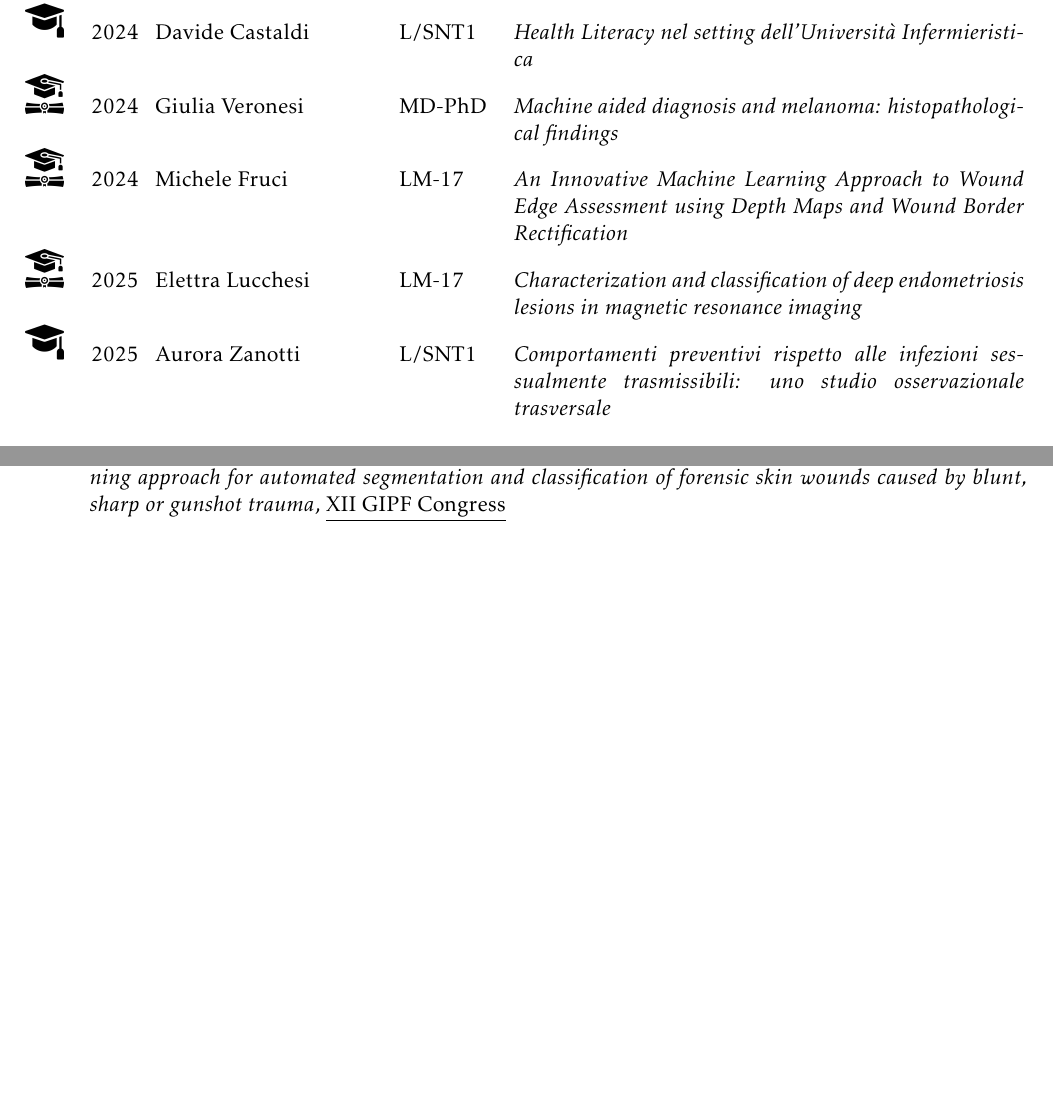
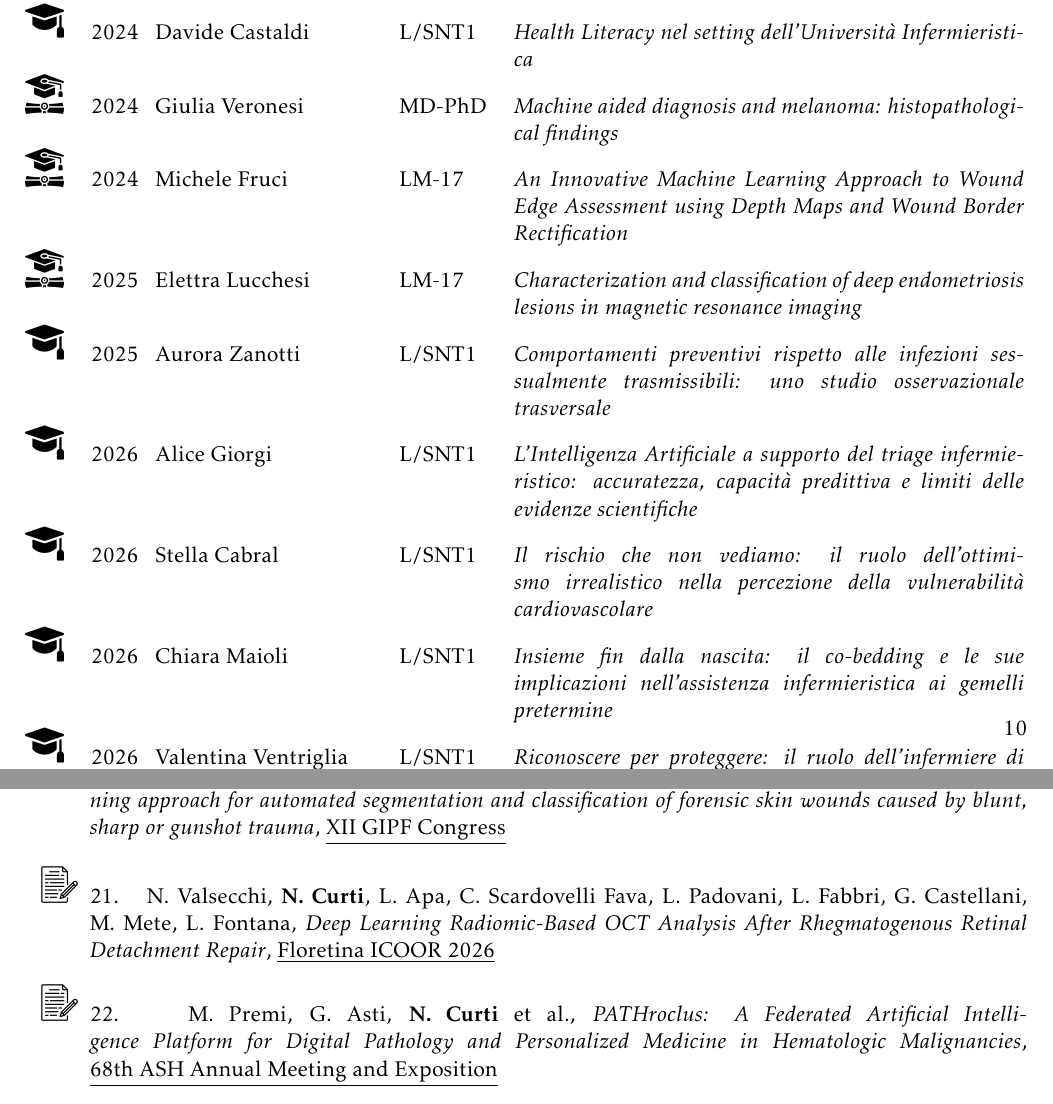
Before and after one commit to Nico-Curti/curriculum, a LaTeX CV (curriculum.tex): two parts of pages 10 and 19 of 23, joined at a grey line, cut so that both start at the same text, the shorter picture padded with empty space. Compiled offline with pdfLaTeX.

Commit message:
update oct26

```diff
--- a/curriculum.tex
+++ b/curriculum.tex
@@ -452,11 +455,11 @@
   \icon{0.05}{degree.png}        \quad 2024 & Michele Fruci         & LM-17   & \emph{An Innovative Machine Learning Approach to Wound Edge Assessment using Depth Maps and Wound Border Rectification}\\
   \icon{0.05}{degree.png}        \quad 2025 & Elettra Lucchesi      & LM-17   & \emph{Characterization and classification of deep endometriosis lesions in magnetic resonance imaging}\\
   \icon{0.05}{graduationcap.png} \quad 2025 & Aurora Zanotti        & L/SNT1  & \emph{Comportamenti preventivi rispetto alle infezioni sessualmente trasmissibili: uno studio osservazionale trasversale}\\
-  %\icon{0.05}{graduationcap.png} \quad 2026 & Alice Giorgi          & L/SNT1  & \emph{???}\\
-  %\icon{0.05}{graduationcap.png} \quad 2026 & Stella Cabral         & L/SNT1  & \emph{???}\\
-  %\icon{0.05}{graduationcap.png} \quad 2026 & Chiara Maioli         & L/SNT1  & \emph{???}\\
-  %\icon{0.05}{graduationcap.png} \quad 2026 & Valentina Ventriglia  & L/SNT1  & \emph{???}\\
-  %\icon{0.05}{graduationcap.png} \quad 2026 & Emily Maggi           & L/SNT1  & \emph{???}\\
+  \icon{0.05}{graduationcap.png} \quad 2026 & Alice Giorgi          & L/SNT1  & \emph{L'Intelligenza Artificiale a supporto del triage infermieristico: accuratezza, capacità predittiva e limiti delle evidenze scientifiche}\\
+  \icon{0.05}{graduationcap.png} \quad 2026 & Stella Cabral         & L/SNT1  & \emph{Il rischio che non vediamo: il ruolo dell'ottimismo irrealistico nella percezione della vulnerabilità cardiovascolare}\\
+  \icon{0.05}{graduationcap.png} \quad 2026 & Chiara Maioli         & L/SNT1  & \emph{Insieme fin dalla nascita: il co-bedding e le sue implicazioni nell'assistenza infermieristica ai gemelli pretermine}\\
+  \icon{0.05}{graduationcap.png} \quad 2026 & Valentina Ventriglia  & L/SNT1  & \emph{Riconoscere per proteggere: il ruolo dell'infermiere di triage nell'individuazione dei casi sospetti di abuso e negligenza minorile}\\
+  \icon{0.05}{graduationcap.png} \quad 2026 & Emily Maggi           & L/SNT1  & \emph{La gestione dei sintomi refrattari nel fine vita in oncologia pediatrica: il ruolo dell'assistenza infermieristica e della comunicazione}\\
 \end{tabular}
 
 %\vspace*{0.5cm}
@@ -642,6 +645,10 @@
 
   \enumicon{0.05}{abstract.png} E. Lacchè, \textbf{N. Curti}, E. Cavalli, P. Fais, G. Pelletti, F. Pirani, S. Pelotti, A. Giorgetti, \paperTitle{A deep learning approach for automated segmentation and classification of forensic skin wounds caused by blunt, sharp or gunshot trauma}, \journal{XII GIPF Congress}
 
+  \enumicon{0.05}{abstract.png} N. Valsecchi, \textbf{N. Curti}, L. Apa, C. Scardovelli Fava, L. Padovani, L. Fabbri, G. Castellani, M. Mete, L. Fontana, \paperTitle{Deep Learning Radiomic-Based OCT Analysis After Rhegmatogenous Retinal Detachment Repair}, \journal{Floretina ICOOR 2026}
+
+  \enumicon{0.05}{abstract.png} M. Premi, G. Asti, \textbf{N. Curti} et al., \paperTitle{PATHroclus: A Federated Artificial Intelligence Platform for Digital Pathology and Personalized Medicine in Hematologic Malignancies}, \journal{68th ASH Annual Meeting and Exposition}
+
 \end{paperlist}
 
 
```
Also changed, not shown: curriculum.pdf, curriculum_eng.pdf, img/metrics.png, curriculum.tex (6 more changed lines).
